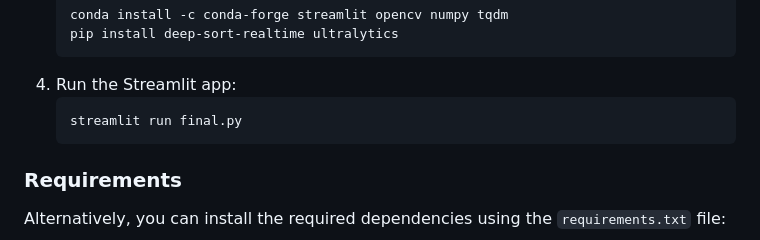
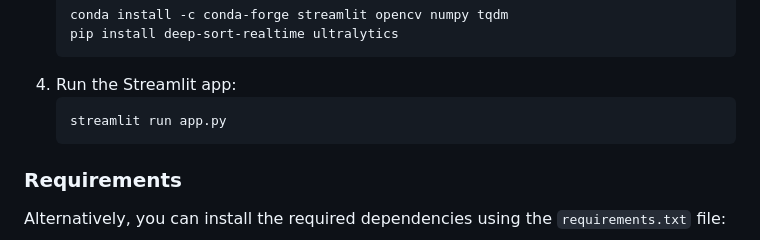
Before and after one commit to raydbasa/Smart-Trackware, a Markdown page: README.md, the part around the change. GitHub-like rendering.

````diff
--- a/README.md
+++ b/README.md
@@ -65,7 +65,7 @@ The Streamlit app "Smart Track Ware" makes warehouse inventory management easier
     ```
 4. Run the Streamlit app:
     ```sh
-    streamlit run final.py
+    streamlit run app.py
     ```
 
 ### Requirements
````
